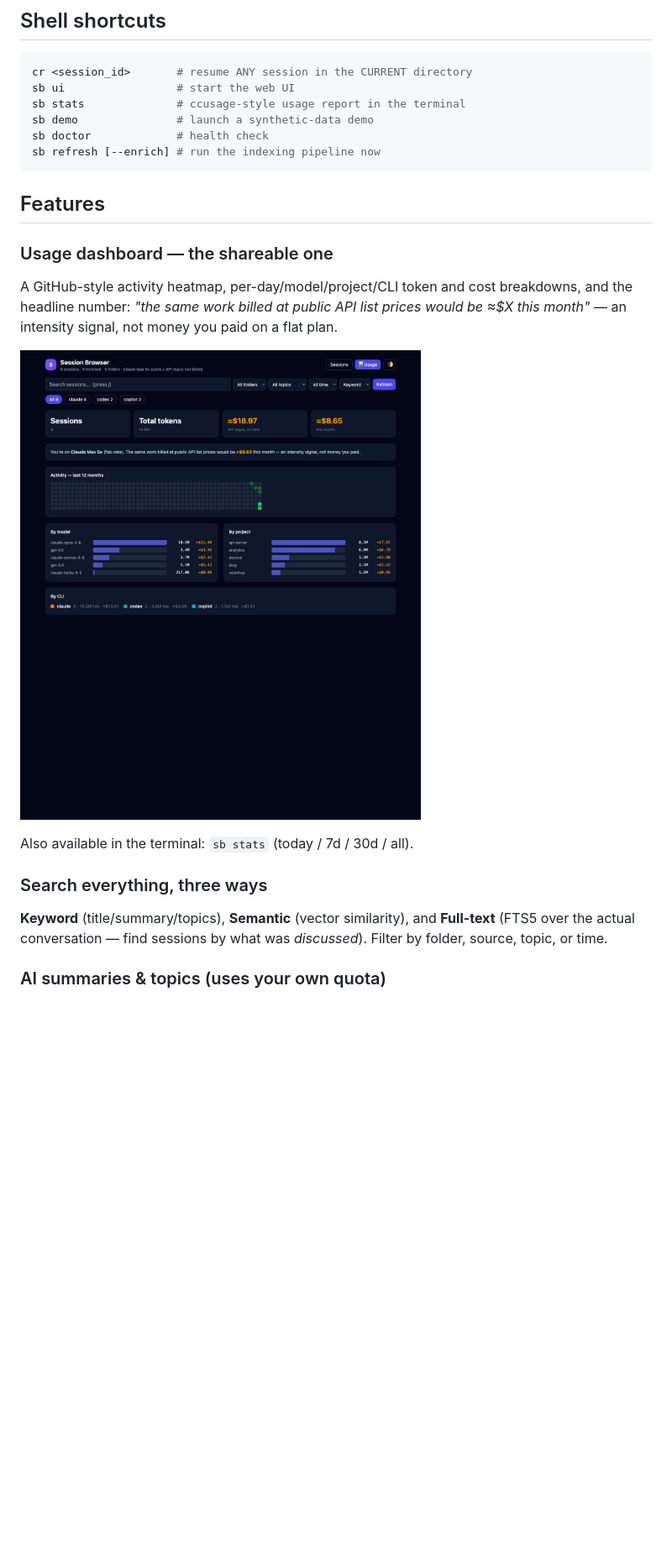
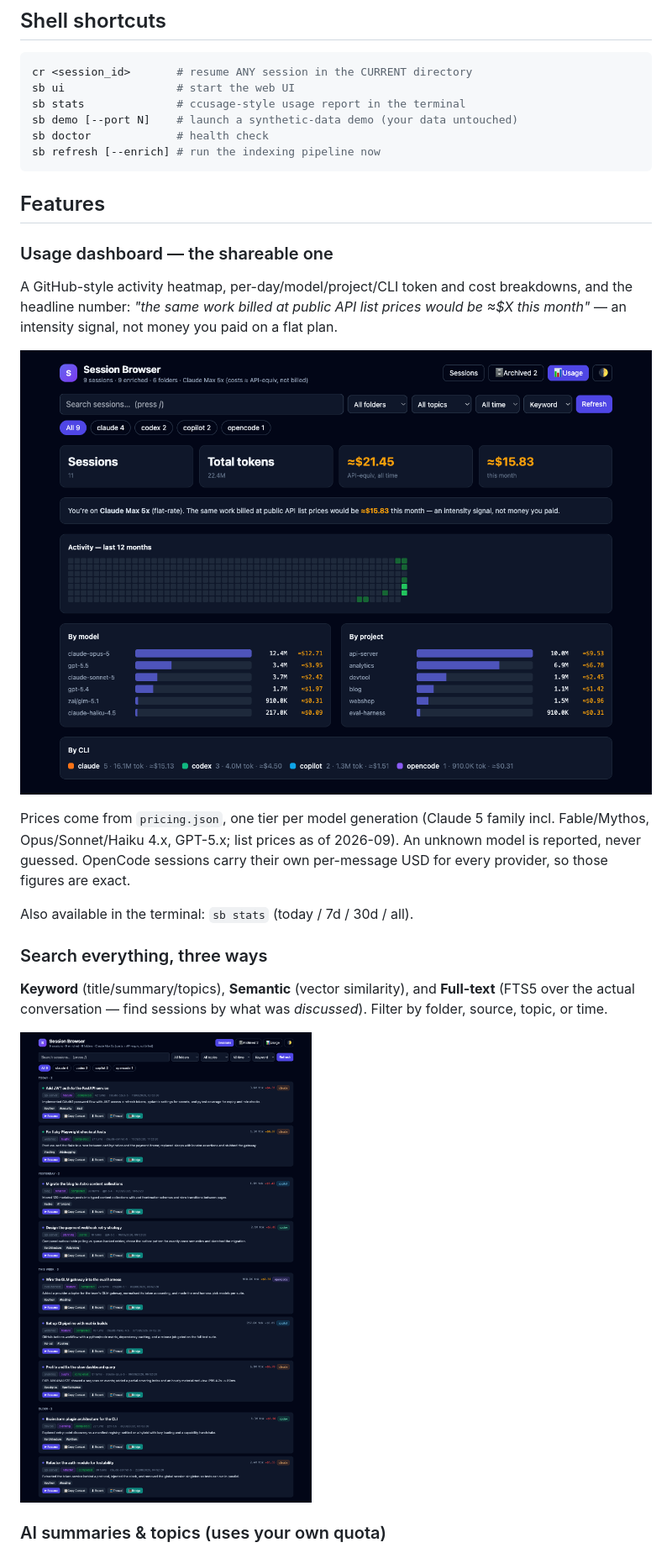
Before and after one commit to mpankaj151/session-browser, a Markdown page: README.md, the part around one of its changes. Shown at 84% size. Rendered like a GitHub page; pictures changed too: docs/screenshot-sessions.png (added), docs/screenshot-usage.png; blank space fills up the shorter version.

````diff
--- a/README.md
+++ b/README.md
@@ -67,7 +72,7 @@ git clone https://github.com/mpankaj151/session-browser.git && cd session-browse
 cr <session_id>       # resume ANY session in the CURRENT directory
 sb ui                 # start the web UI
 sb stats              # ccusage-style usage report in the terminal
-sb demo               # launch a synthetic-data demo
+sb demo [--port N]    # launch a synthetic-data demo (your data untouched)
 sb doctor             # health check
 sb refresh [--enrich] # run the indexing pipeline now
 ```
@@ -83,6 +88,11 @@ flat plan.
 
 ![Usage dashboard](docs/screenshot-usage.png)
 
+Prices come from `pricing.json`, one tier per model generation (Claude 5 family
+incl. Fable/Mythos, Opus/Sonnet/Haiku 4.x, GPT-5.x; list prices as of
+2026-09). An unknown model is reported, never guessed. OpenCode sessions carry
+their own per-message USD for every provider, so those figures are exact.
+
 Also available in the terminal: `sb stats` (today / 7d / 30d / all).
 
 ### Search everything, three ways
@@ -90,6 +100,8 @@ Also available in the terminal: `sb stats` (today / 7d / 30d / all).
 **Keyword** (title/summary/topics), **Semantic** (vector similarity), and
 **Full-text** (FTS5 over the actual conversation — find sessions by what was
 *discussed*). Filter by folder, source, topic, or time.
+
+![Sessions list](docs/screenshot-sessions.png)
 
 ### AI summaries & topics (uses your own quota)
 
````
Also changed, not shown: other parts of README.md (+46 -19 lines), docs/ARCHITECTURE.md (+31 -6 lines), docs/SETUP.md (+8 -4 lines), docs/demo.gif, docs/screenshot-archived.png (added), docs/screenshot.png (deleted), docs/social-preview.png, 4 other files.
